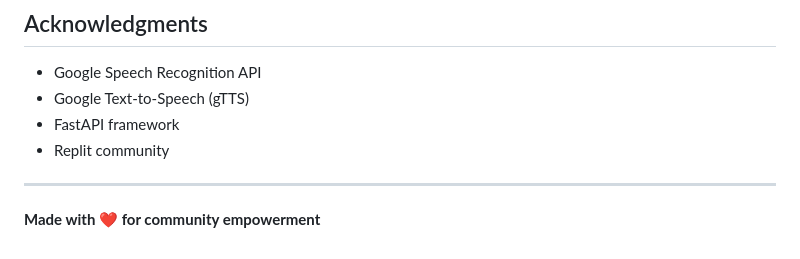
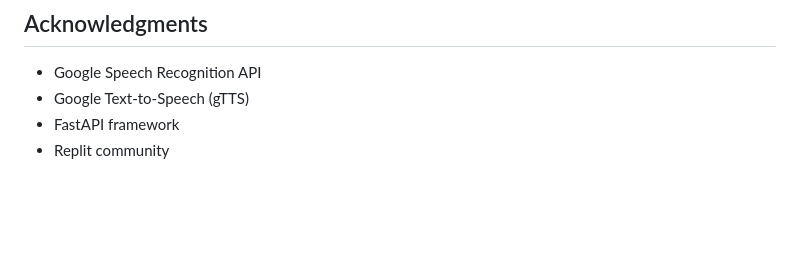
Before and after one commit to suryaprasadvangapandu/SaarthiAI, a Markdown page: SaarthiVoice/README.md, the part around the change. Rendered like a GitHub page; blank space fills up the shorter version.

Commit message:
Update README to remove empowerment message
Removed the community empowerment message from README.

```diff
--- a/SaarthiVoice/README.md
+++ b/SaarthiVoice/README.md
@@ -243,7 +243,3 @@ For issues and questions:
 - Google Text-to-Speech (gTTS)
 - FastAPI framework
 - Replit community
-
----
-
-**Made with ❤️ for community empowerment**
```
